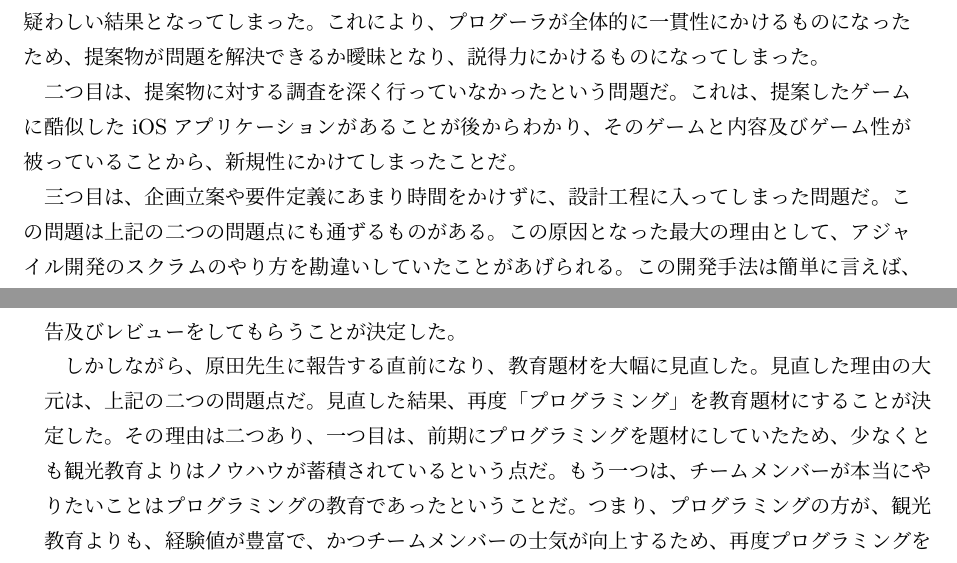
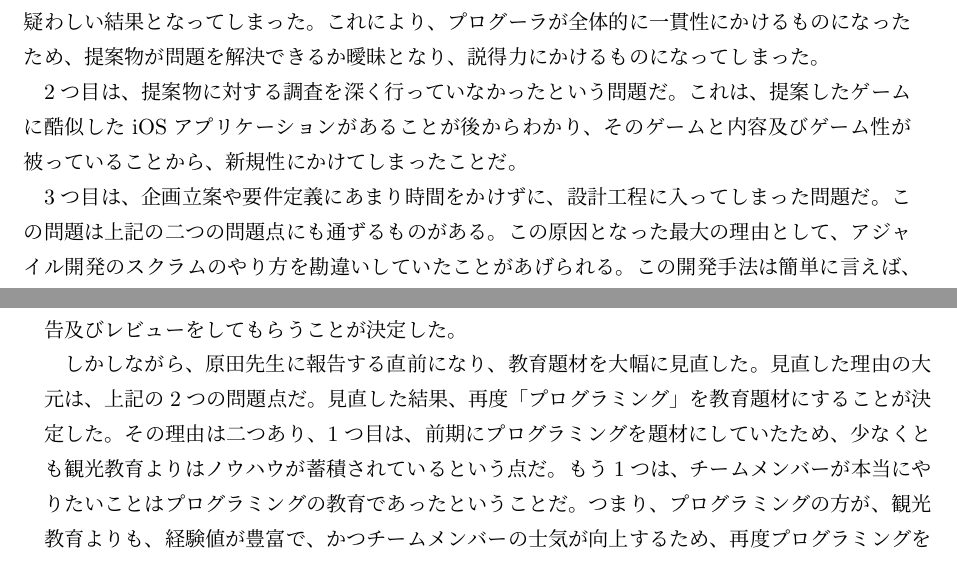
Before and after one commit to FUNPBL2015/edu_groupreport, a LaTeX thesis (group.tex): two parts of pages 30 and 33 of 55, joined at a grey line, cut so that both start at the same text. Compiled offline with pLaTeX and dvipdfmx.

Commit message:
なかしんのレビューを反映

```diff
--- a/group.tex
+++ b/group.tex
@@ -669,9 +669,9 @@ left、right、0〜9、;  などである。タップされたソースボタン
 \subsection{夏休みの活動}
 \par この章では、プロジェクト学習中間発表会及び中間報告書提出以降の活動から、夏休み中の活動を報告するまでの経緯を示す。この期間の主な活動内容は、二点ある。一つは、プロジェクト学習中間発表会の反省を踏まえて、一度提案を企画立案段階まで戻したことである。そしてもう一つは、企画立案段階に戻したことにより、夏休み中に調査・情報収集を行ったことである。
 \par まず、プロジェクト学習中間発表会の反省を踏まえて、一度提案を企画立案段階まで戻したことから見ていく。私たちは前章でも述べた通り、プログラミングをするにあたって必要不可欠なアルゴリズムを、パズルゲームを通して学ぶことができる、中学生向けプログラミング支援アプリを開発した。しかし、このアプリケーションにはいくつかの問題があり、特に以下の三つが重大な問題となった。
-\par 一つ目は、目的と提案が噛み合っていないという問題だ。これは、目的が中学校の授業でプログラミングを習った人、及び単に興味を持った人を対象に、プログラムの基本的な書き方やアルゴリズムを学ぶことができるゲームアプリを開発することであった。しかしながら、最終的に出来上がった提案はプログラミング要素が薄く、本当にプログラミングを学ぶことができるのかというか疑わしい結果となってしまった。これにより、プログーラが全体的に一貫性にかけるものになったため、提案物が問題を解決できるか曖昧となり、説得力にかけるものになってしまった。
-\par 二つ目は、提案物に対する調査を深く行っていなかったという問題だ。これは、提案したゲームに酷似したiOSアプリケーションがあることが後からわかり、そのゲームと内容及びゲーム性が被っていることから、新規性にかけてしまったことだ。
-\par 三つ目は、企画立案や要件定義にあまり時間をかけずに、設計工程に入ってしまった問題だ。この問題は上記の二つの問題点にも通ずるものがある。この原因となった最大の理由として、アジャイル開発のスクラムのやり方を勘違いしていたことがあげられる。この開発手法は簡単に言えば、迅速果断にPDCAサイクルを回していくことにことで開発していく手法だ。しかし、この手法を早くサイクルを回すことに意識が集中してしまったため、企画立案や要件定義の段階が不十分にもかかわらず、設計工程に入るという早とちりを起こしてしまった。これが引き金となり、設計工程でいつの間にか提案物のセオリーを見失ってしまい、実装がスタートしてから背景情報を模索するという算段に陥ってしまった。
+\par 1つ目は、目的と提案が噛み合っていないという問題だ。これは、目的が中学校の授業でプログラミングを習った人、及び単に興味を持った人を対象に、プログラムの基本的な書き方やアルゴリズムを学ぶことができるゲームアプリを開発することであった。しかしながら、最終的に出来上がった提案はプログラミング要素が薄く、本当にプログラミングを学ぶことができるのかというか疑わしい結果となってしまった。これにより、プログーラが全体的に一貫性にかけるものになったため、提案物が問題を解決できるか曖昧となり、説得力にかけるものになってしまった。
+\par 2つ目は、提案物に対する調査を深く行っていなかったという問題だ。これは、提案したゲームに酷似したiOSアプリケーションがあることが後からわかり、そのゲームと内容及びゲーム性が被っていることから、新規性にかけてしまったことだ。
+\par 3つ目は、企画立案や要件定義にあまり時間をかけずに、設計工程に入ってしまった問題だ。この問題は上記の二つの問題点にも通ずるものがある。この原因となった最大の理由として、アジャイル開発のスクラムのやり方を勘違いしていたことがあげられる。この開発手法は簡単に言えば、迅速果断にPDCAサイクルを回していくことにことで開発していく手法だ。しかし、この手法を早くサイクルを回すことに意識が集中してしまったため、企画立案や要件定義の段階が不十分にもかかわらず、設計工程に入るという早とちりを起こしてしまった。これが引き金となり、設計工程でいつの間にか提案物のセオリーを見失ってしまい、実装がスタートしてから背景情報を模索するという算段に陥ってしまった。
 \par これらの問題から、中学生にプログラミングの教育を支援するという目的を解決することが非常に難しいゲームになり、さらに現状分析や先行事例の調査が不十分なため、結果的に新規性にかけるゲームとなった。これらの理由により、プログラミングをゲームで解決することや、そもそもプログラミングという題材は教育において適切なのかという疑問が浮上した。したがって、メンバー内の会議の末に、提案を題材自体から見直す形で企画立案段階に戻した。
 \par 次に、企画立案段階に戻したことにより、夏休み中に調査・情報収集を行ったことについて見ていく。企画立案段階に戻すに当たって、まず始めにやらなければならないことは、教育にふさわしい題材を見つけることである。よって、適切な題材を見つけるために、夏休み中にチームメンバーが各自で教育という観点からアプローチできる、題材や事例の調査・情報収集を行うことが決定した。また、もし教育に関連するワークショップなどのイベントが開催された場合、積極的に参加するようにした。なおこの活動は、夏休みの前半の約３分の２の期間に行い、残った期間で共有や分析などを行う予定だったが、チームメンバーそれぞれの予定の都合上プランを変更し、夏休み明けに行うこととなった。よって、夏休み明けにチームメンバーそれぞれの、夏休みの活動内容を共有した。主な内容は、以下の通りである。
 
@@ -729,7 +729,7 @@ left、right、0〜9、;  などである。タップされたソースボタン
 \subsection{教育題材の見直し}
 \par 前章では、前期の活動の反省から教育題材を見直し、夏休みにその活動をした。この章では、夏休み中の活動を報告してから教育を行う題材を再決定するまでの経緯を示す。この期間の主な活動内容は、夏休みの活動を踏まえて教育する題材を再検討したことだ。では、詳しく見てく。
 \par 夏休みの活動内容は、ワークショップの参加や教育に関連する題材や事例の調査・情報収集を行った。これらを分析する段階で、まず統計に着目し、分析することで教育するにふさわしい題材があるかどうか検討した。また、その統計の分析結果と統計以外のワークショップの経験や調査・情報収集の結果などをもとに、教育題材についてブレインストーミングした結果、「観光教育」というアプローチが、チームメンバーの目に止まった。しかしながら、二つほど大きな問題点もあった。一つは、同プロジェクトの観光チームとの違いは何かという点だ。もう一方は、背景情報を元にたどり着いた教育題材であり、チームメンバーが本当にやりたいことなのかが疑問という点だ。このような、問題点が残りつつも、これらの問題点を解決する糸口を見出すために、原田先生に報告及びレビューをしてもらうことが決定した。
-\par しかしながら、原田先生に報告する直前になり、教育題材を大幅に見直した。見直した理由の大元は、上記の二つの問題点だ。見直した結果、再度「プログラミング」を教育題材にすることが決定した。その理由は二つあり、一つ目は、前期にプログラミングを題材にしていたため、少なくとも観光教育よりはノウハウが蓄積されているという点だ。もう一つは、チームメンバーが本当にやりたいことはプログラミングの教育であったということだ。つまり、プログラミングの方が、観光教育よりも、経験値が豊富で、かつチームメンバーの士気が向上するため、再度プログラミングを教育題材にするという結論に至った。なお、このことを原田先生に報告したところ、「やりたいことをやれ」という意見をもらった。
+\par しかしながら、原田先生に報告する直前になり、教育題材を大幅に見直した。見直した理由の大元は、上記の2つの問題点だ。見直した結果、再度「プログラミング」を教育題材にすることが決定した。その理由は二つあり、1つ目は、前期にプログラミングを題材にしていたため、少なくとも観光教育よりはノウハウが蓄積されているという点だ。もう1つは、チームメンバーが本当にやりたいことはプログラミングの教育であったということだ。つまり、プログラミングの方が、観光教育よりも、経験値が豊富で、かつチームメンバーの士気が向上するため、再度プログラミングを教育題材にするという結論に至った。なお、このことを原田先生に報告したところ、「やりたいことをやれ」という意見をもらった。
 
 \bunseki{矢吹渓悟}
 
```
